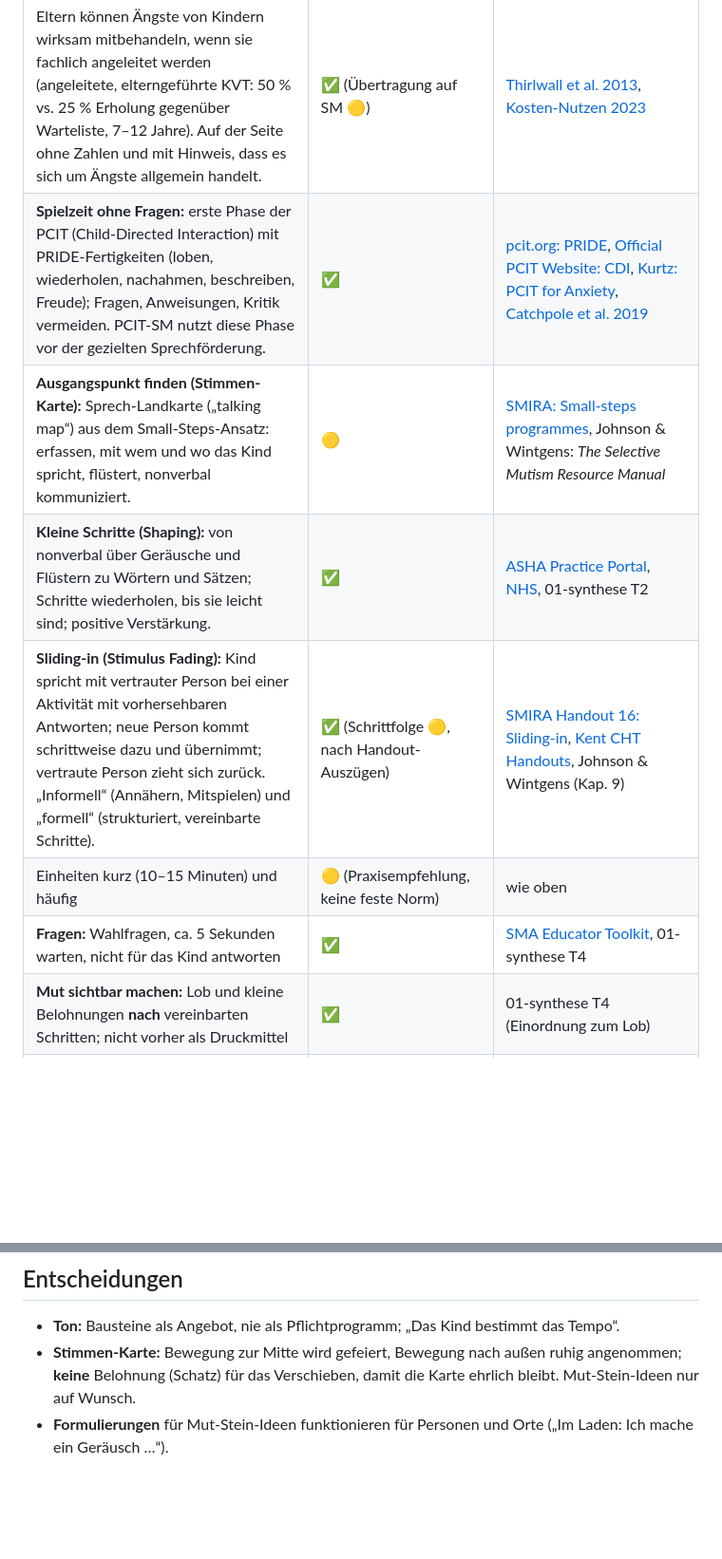
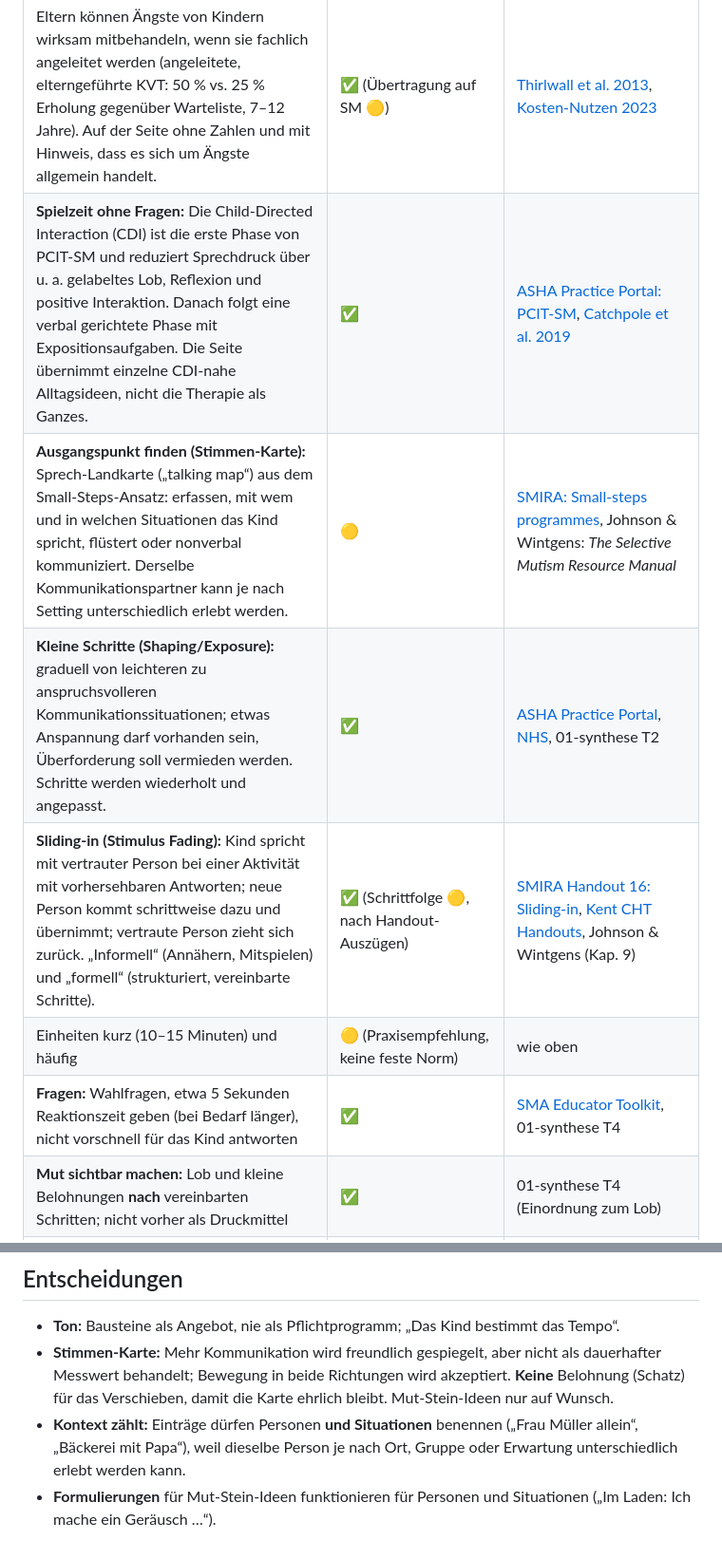
Before and after one commit to Borstwerk/Sokrates-Teich, a Markdown page: docs/recherche/04-selbst-tun.md, 2 parts joined by grey strips. Shown at 95% size. Rendered like a GitHub page; blank space fills up the shorter version.

Commit message:
research: clarify exposure, PCIT and context mapping

```diff
--- a/docs/recherche/04-selbst-tun.md
+++ b/docs/recherche/04-selbst-tun.md
@@ -11,12 +11,12 @@ Legende: ✅ fachlich gestützt · 🟡 Auszug oder Übertragung
 | Baustein auf der Seite | Status | Quellen |
 |---|---|---|
 | Eltern können Ängste von Kindern wirksam mitbehandeln, wenn sie fachlich angeleitet werden (angeleitete, elterngeführte KVT: 50 % vs. 25 % Erholung gegenüber Warteliste, 7–12 Jahre). Auf der Seite ohne Zahlen und mit Hinweis, dass es sich um Ängste allgemein handelt. | ✅ (Übertragung auf SM 🟡) | [Thirlwall et al. 2013](https://pubmed.ncbi.nlm.nih.gov/23969483/), [Kosten-Nutzen 2023](https://pmc.ncbi.nlm.nih.gov/articles/PMC10270436/) |
-| **Spielzeit ohne Fragen:** erste Phase der PCIT (Child-Directed Interaction) mit PRIDE-Fertigkeiten (loben, wiederholen, nachahmen, beschreiben, Freude); Fragen, Anweisungen, Kritik vermeiden. PCIT-SM nutzt diese Phase vor der gezielten Sprechförderung. | ✅ | [pcit.org: PRIDE](https://www.pcit.org/blog/pride-skills-child-parent-therapy), [Official PCIT Website: CDI](https://www.parentchildinteractiontherapy.com/pcit-child-directed-interaction), [Kurtz: PCIT for Anxiety](https://pcit.ucdavis.edu/wp-content/uploads/2012/08/2_PCIT-Adapted-for-Anxiety-Kurtz-v-UC-Davis-PCIT-pdf.pdf), [Catchpole et al. 2019](https://www.sciencedirect.com/science/article/abs/pii/S088761851930091X) |
-| **Ausgangspunkt finden (Stimmen-Karte):** Sprech-Landkarte („talking map“) aus dem Small-Steps-Ansatz: erfassen, mit wem und wo das Kind spricht, flüstert, nonverbal kommuniziert. | 🟡 | [SMIRA: Small-steps programmes](https://www.selectivemutism.org.uk/info-planning-and-managing-intervention-with-small-steps-programmes/), Johnson & Wintgens: *The Selective Mutism Resource Manual* |
-| **Kleine Schritte (Shaping):** von nonverbal über Geräusche und Flüstern zu Wörtern und Sätzen; Schritte wiederholen, bis sie leicht sind; positive Verstärkung. | ✅ | [ASHA Practice Portal](https://www.asha.org/practice-portal/clinical-topics/selective-mutism/), [NHS](https://www.nhs.uk/mental-health/conditions/selective-mutism/), 01-synthese T2 |
+| **Spielzeit ohne Fragen:** Die Child-Directed Interaction (CDI) ist die erste Phase von PCIT-SM und reduziert Sprechdruck über u. a. gelabeltes Lob, Reflexion und positive Interaktion. Danach folgt eine verbal gerichtete Phase mit Expositionsaufgaben. Die Seite übernimmt einzelne CDI-nahe Alltagsideen, nicht die Therapie als Ganzes. | ✅ | [ASHA Practice Portal: PCIT-SM](https://www.asha.org/practice-portal/clinical-topics/selective-mutism/), [Catchpole et al. 2019](https://www.sciencedirect.com/science/article/abs/pii/S088761851930091X) |
+| **Ausgangspunkt finden (Stimmen-Karte):** Sprech-Landkarte („talking map“) aus dem Small-Steps-Ansatz: erfassen, mit wem und in welchen Situationen das Kind spricht, flüstert oder nonverbal kommuniziert. Derselbe Kommunikationspartner kann je nach Setting unterschiedlich erlebt werden. | 🟡 | [SMIRA: Small-steps programmes](https://www.selectivemutism.org.uk/info-planning-and-managing-intervention-with-small-steps-programmes/), Johnson & Wintgens: *The Selective Mutism Resource Manual* |
+| **Kleine Schritte (Shaping/Exposure):** graduell von leichteren zu anspruchsvolleren Kommunikationssituationen; etwas Anspannung darf vorhanden sein, Überforderung soll vermieden werden. Schritte werden wiederholt und angepasst. | ✅ | [ASHA Practice Portal](https://www.asha.org/practice-portal/clinical-topics/selective-mutism/), [NHS](https://www.nhs.uk/mental-health/conditions/selective-mutism/), 01-synthese T2 |
 | **Sliding-in (Stimulus Fading):** Kind spricht mit vertrauter Person bei einer Aktivität mit vorhersehbaren Antworten; neue Person kommt schrittweise dazu und übernimmt; vertraute Person zieht sich zurück. „Informell“ (Annähern, Mitspielen) und „formell“ (strukturiert, vereinbarte Schritte). | ✅ (Schrittfolge 🟡, nach Handout-Auszügen) | [SMIRA Handout 16: Sliding-in](http://www.selectivemutism.org.uk/wp-content/uploads/2017/09/Handout-16-The-Sliding-in-Technique-and-Progress-Charts.pdf), [Kent CHT Handouts](https://www.kentcht.nhs.uk/wp-content/uploads/2021/10/Selective-mutism-session-3-handouts.pdf), Johnson & Wintgens (Kap. 9) |
 | Einheiten kurz (10–15 Minuten) und häufig | 🟡 (Praxisempfehlung, keine feste Norm) | wie oben |
-| **Fragen:** Wahlfragen, ca. 5 Sekunden warten, nicht für das Kind antworten | ✅ | [SMA Educator Toolkit](https://www.selectivemutism.org/resources/archive/online-library/educator-toolkit-pdf/), 01-synthese T4 |
+| **Fragen:** Wahlfragen, etwa 5 Sekunden Reaktionszeit geben (bei Bedarf länger), nicht vorschnell für das Kind antworten | ✅ | [SMA Educator Toolkit](https://www.selectivemutism.org/resources/archive/online-library/educator-toolkit-pdf/), 01-synthese T4 |
 | **Mut sichtbar machen:** Lob und kleine Belohnungen **nach** vereinbarten Schritten; nicht vorher als Druckmittel | ✅ | 01-synthese T4 (Einordnung zum Lob) |
 | **Familie und Freunde einweihen:** Aufforderungen zum Sprechen und Kommentare vermeiden; Sprechen normal aufnehmen | ✅ | 01-synthese T4, [SMIRA: Information for Parents](https://www.selectivemutism.org.uk/information-for-parents/) |
 | **Warnzeichen:** Verstummen auch zu Hause, starker Rückzug, Essen/Schlaf, Traurigkeit → zeitnah ärztlich/psychiatrisch abklären; Notruf bei Sorge um Sicherheit | 🟡 (allgemeine kinderpsychiatrische Vorsicht, keine SM-spezifische Liste) | ICD-11 Differenzialdiagnostik; allgemeine Empfehlung |
@@ -24,6 +24,10 @@ Legende: ✅ fachlich gestützt · 🟡 Auszug oder Übertragung
 ## Entscheidungen
 
 - **Ton:** Bausteine als Angebot, nie als Pflichtprogramm; „Das Kind bestimmt das Tempo“.
-- **Stimmen-Karte:** Bewegung zur Mitte wird gefeiert, Bewegung nach außen ruhig angenommen; **keine** Belohnung
-  (Schatz) für das Verschieben, damit die Karte ehrlich bleibt. Mut-Stein-Ideen nur auf Wunsch.
-- **Formulierungen** für Mut-Stein-Ideen funktionieren für Personen und Orte („Im Laden: Ich mache ein Geräusch …“).
+- **Stimmen-Karte:** Mehr Kommunikation wird freundlich gespiegelt, aber nicht als dauerhafter Messwert behandelt;
+  Bewegung in beide Richtungen wird akzeptiert. **Keine** Belohnung (Schatz) für das Verschieben, damit die
+  Karte ehrlich bleibt. Mut-Stein-Ideen nur auf Wunsch.
+- **Kontext zählt:** Einträge dürfen Personen **und Situationen** benennen („Frau Müller allein“, „Bäckerei mit
+  Papa“), weil dieselbe Person je nach Ort, Gruppe oder Erwartung unterschiedlich erlebt werden kann.
+- **Formulierungen** für Mut-Stein-Ideen funktionieren für Personen und Situationen („Im Laden: Ich mache ein
+  Geräusch …“).
```
